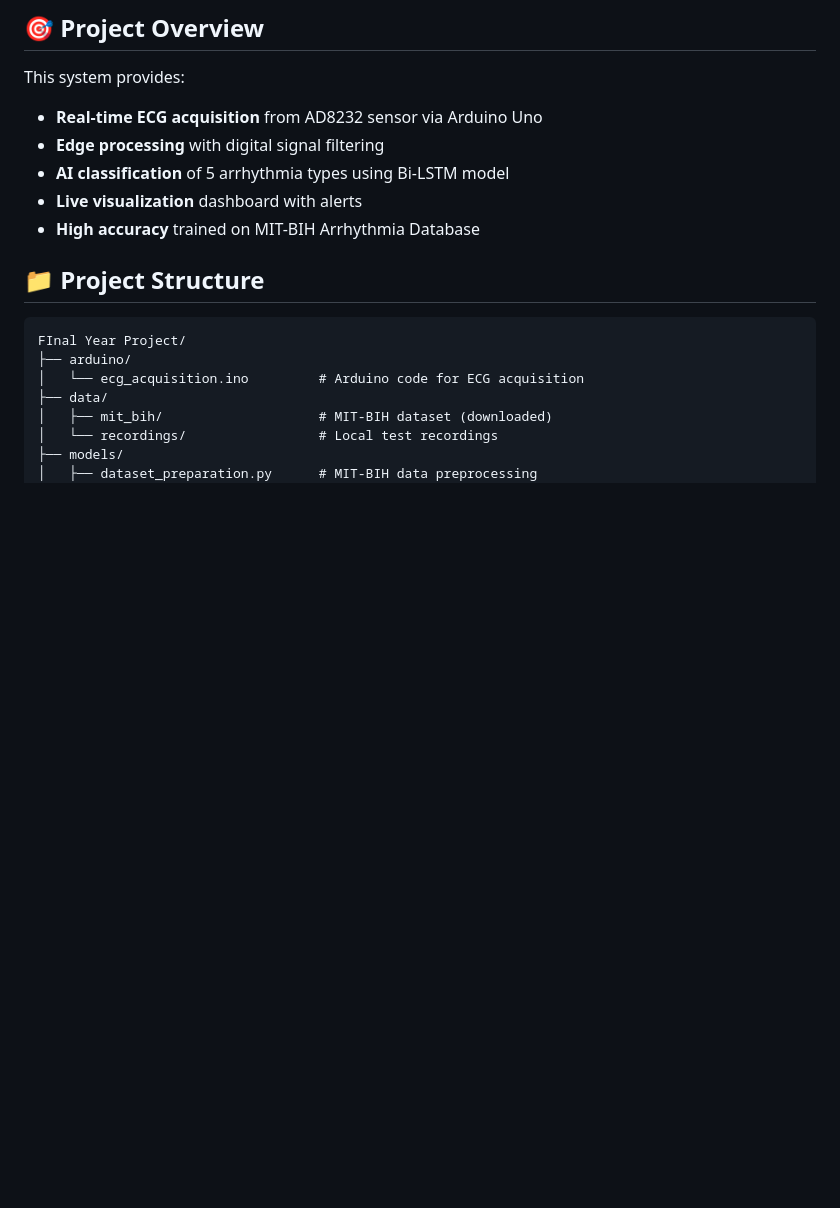
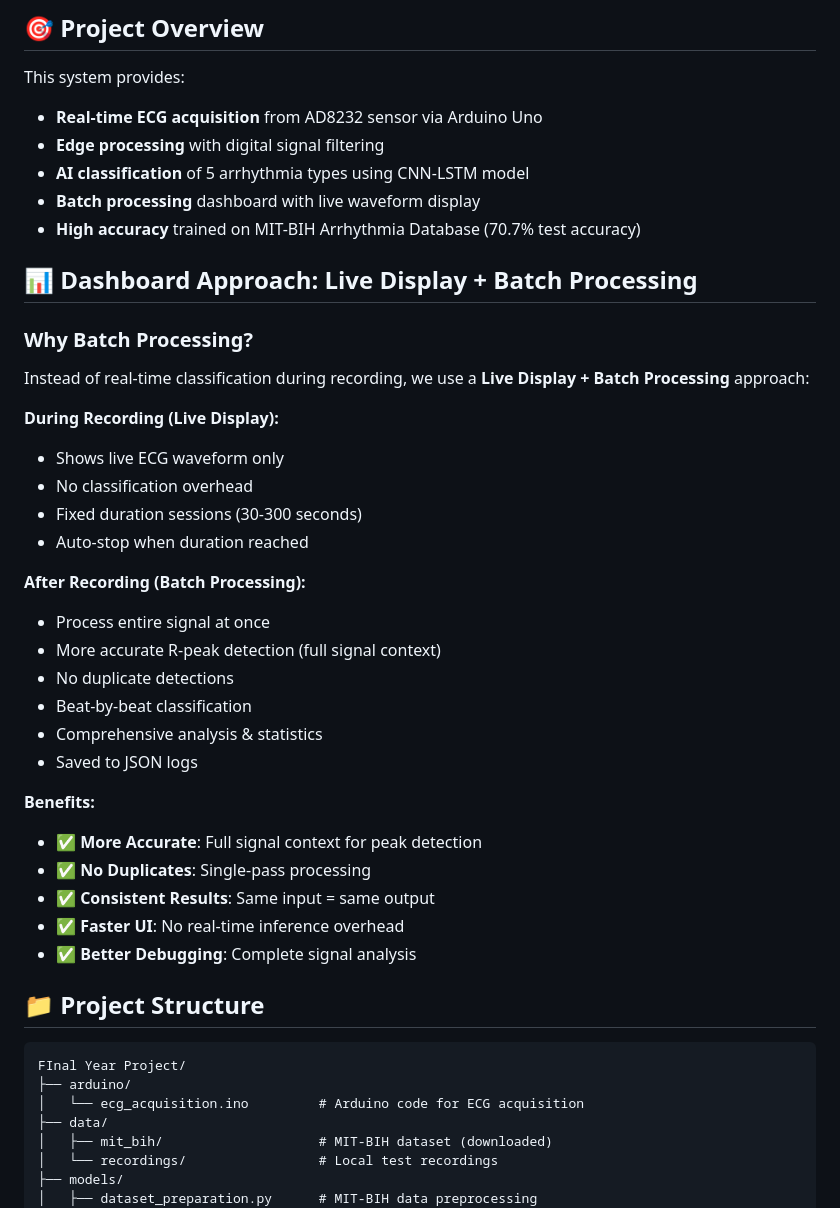
Before and after one commit to vishal27shetty/ECG-Arrhythmia-Detection-System, a Markdown page: README.md, the part around one of its changes. Drawn GitHub-style; blank space fills up the shorter version.

```diff
--- a/README.md
+++ b/README.md
@@ -7,9 +9,35 @@ Real-time ECG monitoring system with AI-powered arrhythmia classification using
 This system provides:
 - **Real-time ECG acquisition** from AD8232 sensor via Arduino Uno
 - **Edge processing** with digital signal filtering
-- **AI classification** of 5 arrhythmia types using Bi-LSTM model
-- **Live visualization** dashboard with alerts
-- **High accuracy** trained on MIT-BIH Arrhythmia Database
+- **AI classification** of 5 arrhythmia types using CNN-LSTM model
+- **Batch processing** dashboard with live waveform display
+- **High accuracy** trained on MIT-BIH Arrhythmia Database (70.7% test accuracy)
+
+## 📊 Dashboard Approach: Live Display + Batch Processing
+
+### Why Batch Processing?
+Instead of real-time classification during recording, we use a **Live Display + Batch Processing** approach:
+
+**During Recording (Live Display):**
+- Shows live ECG waveform only
+- No classification overhead
+- Fixed duration sessions (30-300 seconds)
+- Auto-stop when duration reached
+
+**After Recording (Batch Processing):**
+- Process entire signal at once
+- More accurate R-peak detection (full signal context)
+- No duplicate detections
+- Beat-by-beat classification
+- Comprehensive analysis & statistics
+- Saved to JSON logs
+
+**Benefits:**
+- ✅ **More Accurate**: Full signal context for peak detection
+- ✅ **No Duplicates**: Single-pass processing
+- ✅ **Consistent Results**: Same input = same output
+- ✅ **Faster UI**: No real-time inference overhead
+- ✅ **Better Debugging**: Complete signal analysis
 
 ## 📁 Project Structure
 
```
Also changed, not shown: other parts of README.md (+73 -1 lines).
